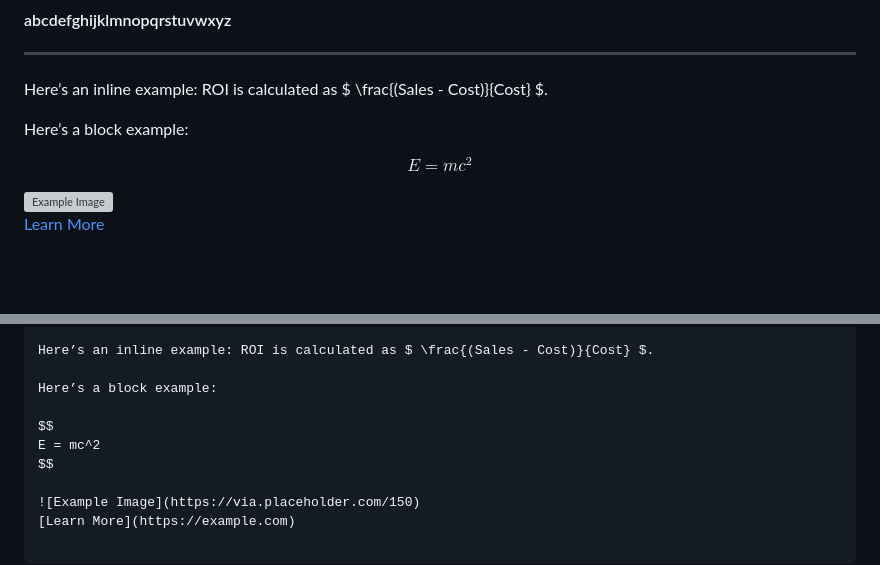
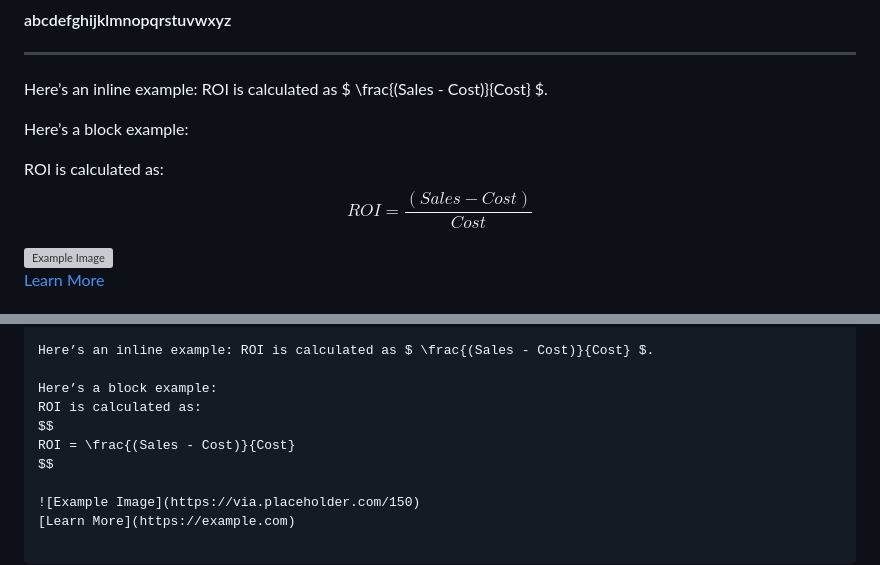
Before and after one commit to aminbiography/github-algorithms, a Markdown page: README.md, 2 parts joined by grey strips. Rendered like a GitHub page; blank space fills up the shorter version; grey boxes are pictures that could not be loaded.

```diff
--- a/README.md
+++ b/README.md
@@ -28,8 +28,9 @@ Here’s an inline example: ROI is calculated as $ \frac{(Sales - Cost)}{Cost} $
 
 Here’s a block example:
 
+ROI is calculated as:
 $$
-E = mc^2
+ROI = \frac{(Sales - Cost)}{Cost}
 $$
 
 ![Example Image](https://via.placeholder.com/150)
@@ -62,9 +63,9 @@ $$
 Here’s an inline example: ROI is calculated as $ \frac{(Sales - Cost)}{Cost} $.
 
 Here’s a block example:
-
+ROI is calculated as:
 $$
-E = mc^2
+ROI = \frac{(Sales - Cost)}{Cost}
 $$
 
 ![Example Image](https://via.placeholder.com/150)
```
